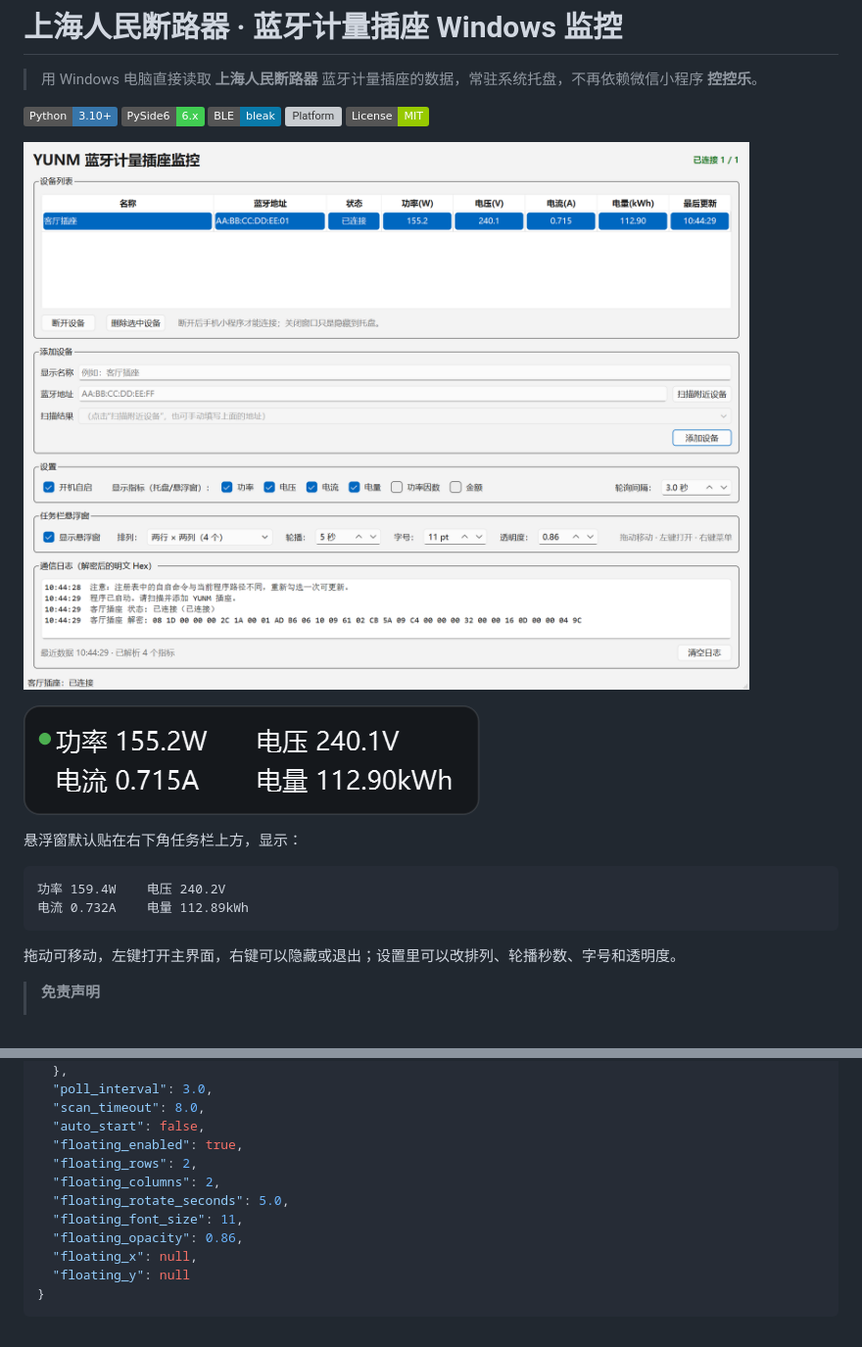
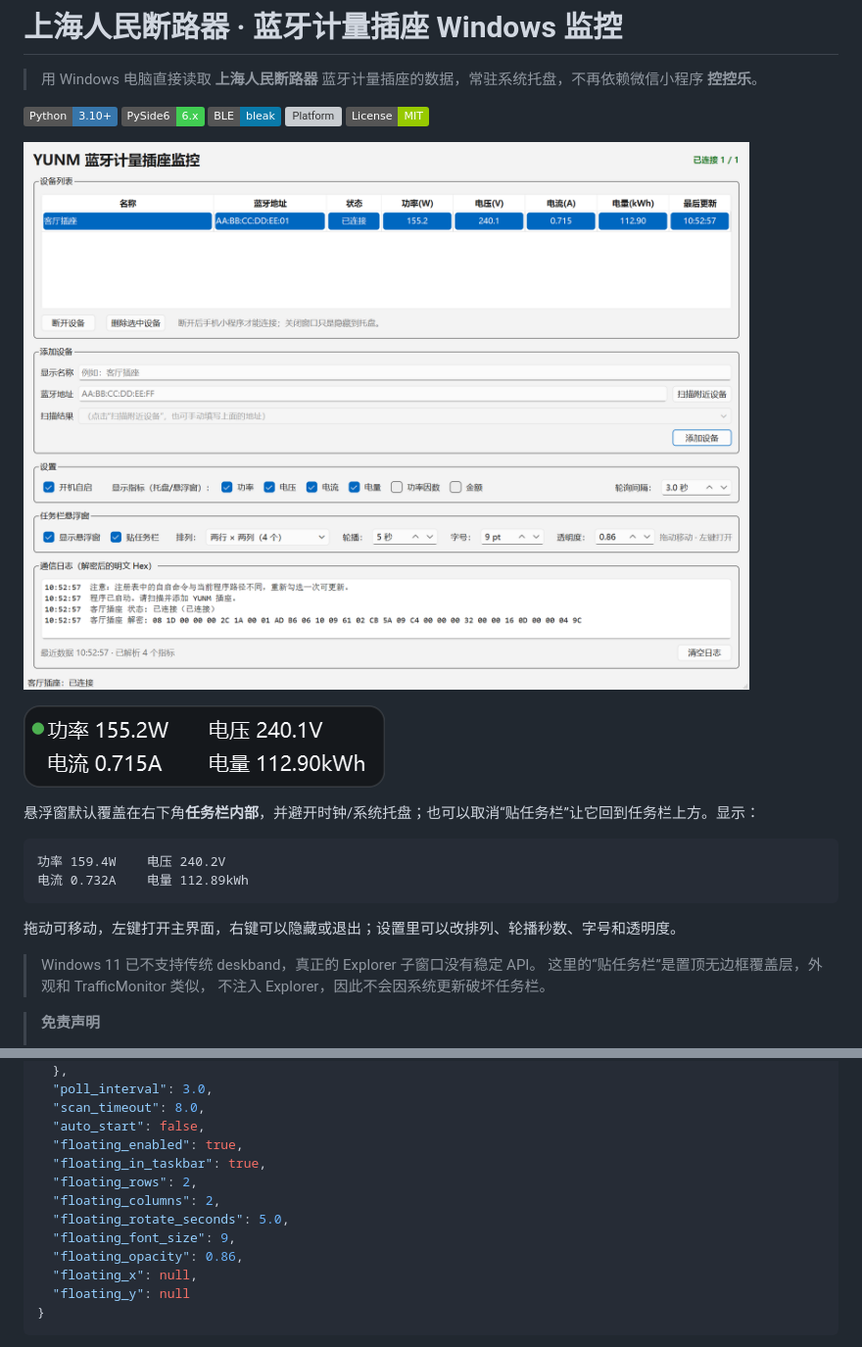
Before and after one commit to wolikeMC/renmin-breaker-ble-monitor, a Markdown page: README.md, 2 parts joined by grey strips. Shown at 98% size. GitHub-like rendering; pictures changed too: docs/floating.png, docs/screenshot.png; badges without logos; grey boxes are pictures that could not be loaded.

````diff
--- a/README.md
+++ b/README.md
@@ -12,7 +12,7 @@
 
 ![悬浮窗预览](docs/floating.png)
 
-悬浮窗默认贴在右下角任务栏上方，显示：
+悬浮窗默认覆盖在右下角**任务栏内部**，并避开时钟/系统托盘；也可以取消“贴任务栏”让它回到任务栏上方。显示：
 
 ```text
 功率 159.4W    电压 240.2V
@@ -20,6 +20,10 @@
 ```
 
 拖动可移动，左键打开主界面，右键可以隐藏或退出；设置里可以改排列、轮播秒数、字号和透明度。
+
+> Windows 11 已不支持传统 deskband，真正的 Explorer 子窗口没有稳定 API。
+> 这里的“贴任务栏”是置顶无边框覆盖层，外观和 TrafficMonitor 类似，
+> 不注入 Explorer，因此不会因系统更新破坏任务栏。
 
 > **免责声明**
 >
@@ -161,10 +165,11 @@ EC ED | 长度(2) | 数据(32) | CRC(2)
   "scan_timeout": 8.0,
   "auto_start": false,
   "floating_enabled": true,
+  "floating_in_taskbar": true,
   "floating_rows": 2,
   "floating_columns": 2,
   "floating_rotate_seconds": 5.0,
-  "floating_font_size": 11,
+  "floating_font_size": 9,
   "floating_opacity": 0.86,
   "floating_x": null,
   "floating_y": null
````
Also changed, not shown: 4 other files.
